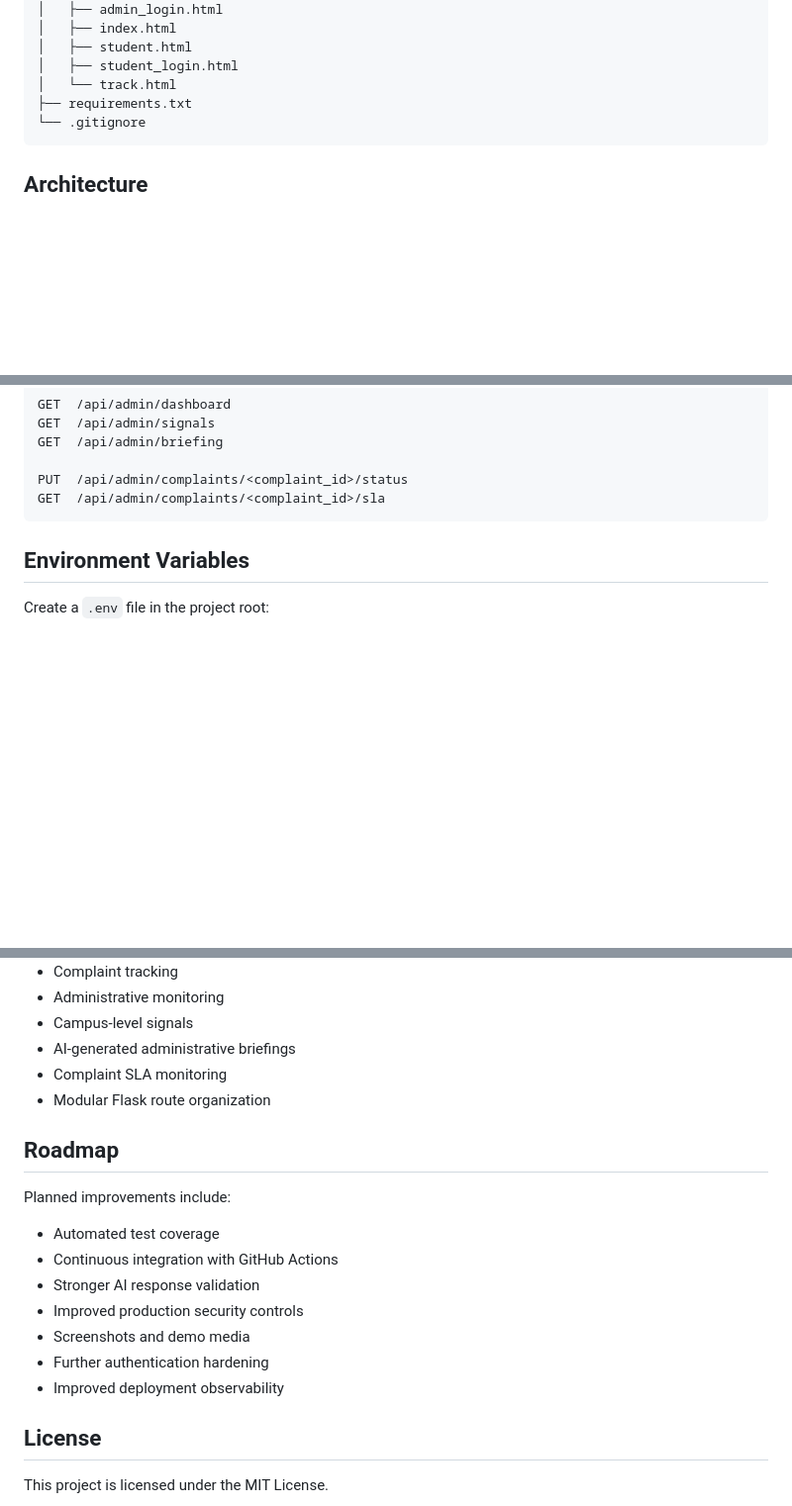
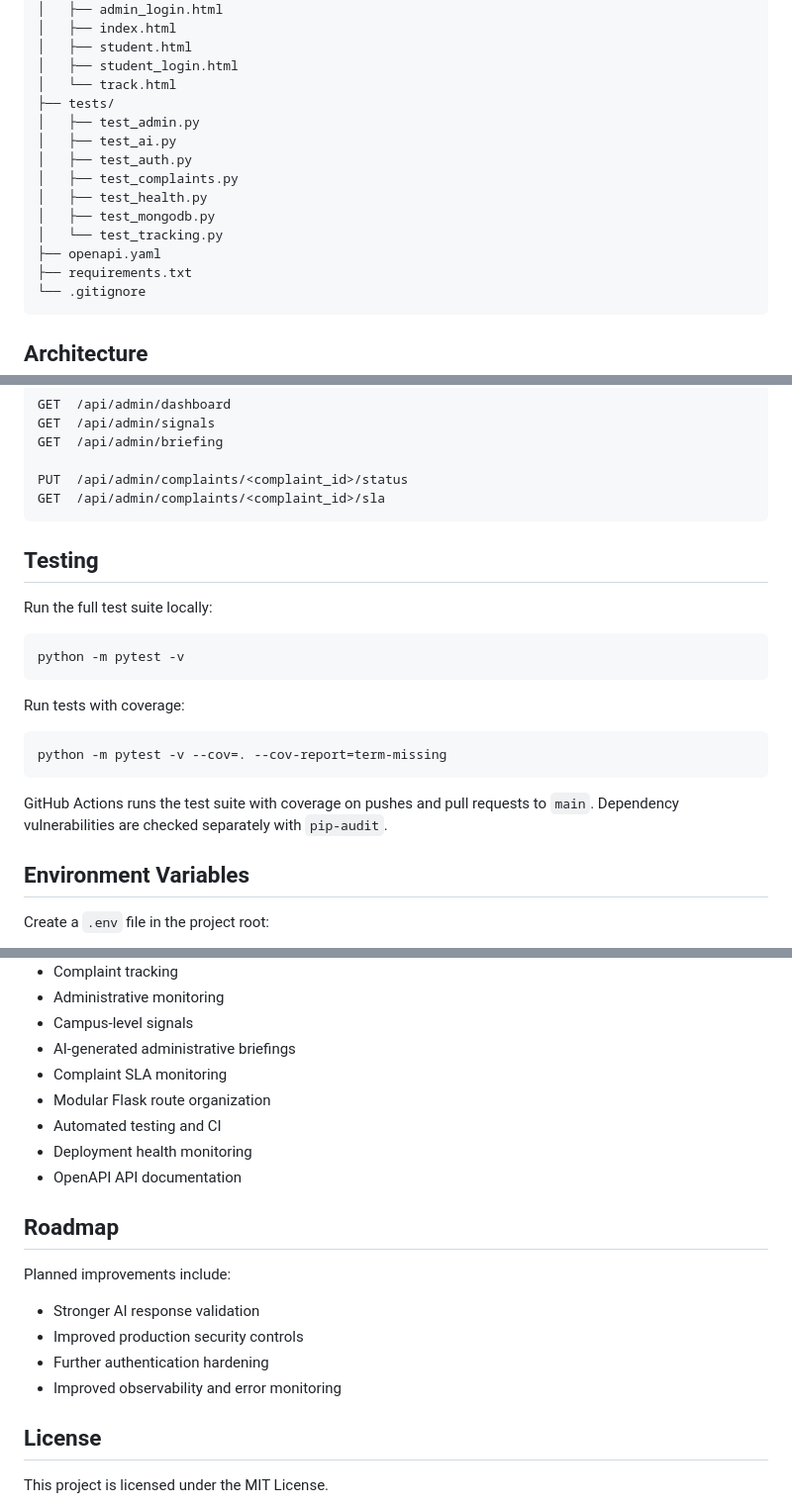
Before and after one commit to luffy-loop/CampusPluse, a Markdown page: README.md, 3 parts joined by grey strips. Shown at 99% size. Drawn GitHub-style; blank space fills up the shorter version.

Commit message:
Refresh README quality and CI documentation

````diff
--- a/README.md
+++ b/README.md
@@ -190,6 +207,15 @@ CampusPluse/
 │   ├── student.html
 │   ├── student_login.html
 │   └── track.html
+├── tests/
+│   ├── test_admin.py
+│   ├── test_ai.py
+│   ├── test_auth.py
+│   ├── test_complaints.py
+│   ├── test_health.py
+│   ├── test_mongodb.py
+│   └── test_tracking.py
+├── openapi.yaml
 ├── requirements.txt
 └── .gitignore
 ```
@@ -259,6 +289,22 @@ GET  /api/admin/briefing
 PUT  /api/admin/complaints/<complaint_id>/status
 GET  /api/admin/complaints/<complaint_id>/sla
 ```
+
+## Testing
+
+Run the full test suite locally:
+
+```bash
+python -m pytest -v
+```
+
+Run tests with coverage:
+
+```bash
+python -m pytest -v --cov=. --cov-report=term-missing
+```
+
+GitHub Actions runs the test suite with coverage on pushes and pull requests to `main`. Dependency vulnerabilities are checked separately with `pip-audit`.
 
 ## Environment Variables
 
@@ -354,18 +401,18 @@ CampusPluse is a working project prototype demonstrating:
 - AI-generated administrative briefings
 - Complaint SLA monitoring
 - Modular Flask route organization
+- Automated testing and CI
+- Deployment health monitoring
+- OpenAPI API documentation
 
 ## Roadmap
 
 Planned improvements include:
 
-- Automated test coverage
-- Continuous integration with GitHub Actions
 - Stronger AI response validation
 - Improved production security controls
-- Screenshots and demo media
 - Further authentication hardening
-- Improved deployment observability
+- Improved observability and error monitoring
 
 ## License
 
````
Also changed, not shown: other parts of README.md (+25 -3 lines).
